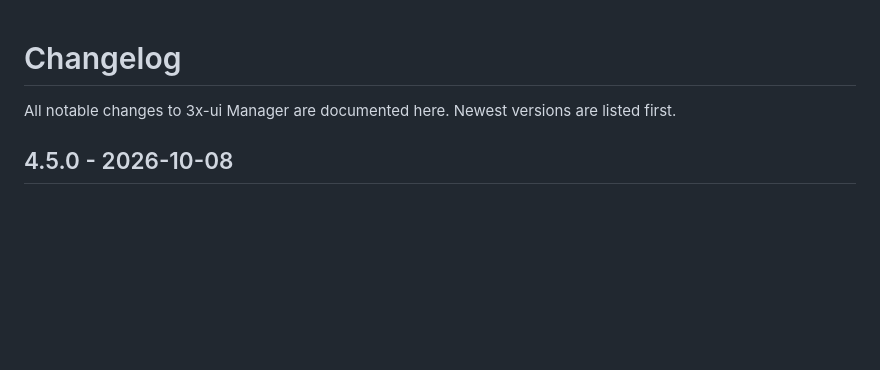
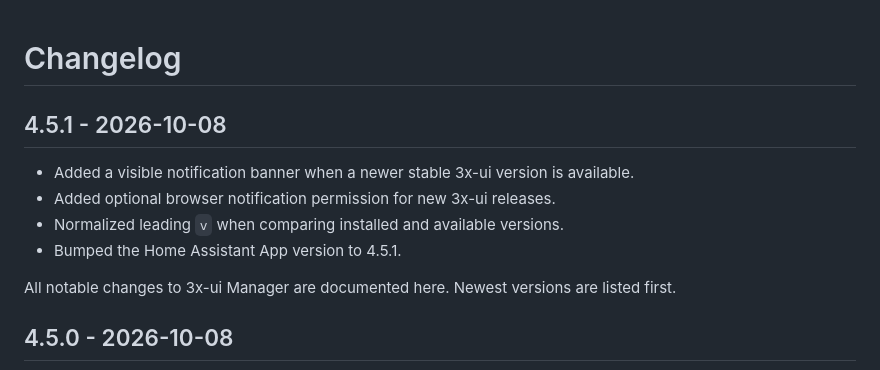
Before and after one commit to vorlocsev/3xui-manager, a Markdown page: 3xui_generator/CHANGELOG.md, the part around the change. GitHub-like rendering; blank space fills up the shorter version.

Commit message:
Document new version notification

```diff
--- a/3xui_generator/CHANGELOG.md
+++ b/3xui_generator/CHANGELOG.md
@@ -1,4 +1,12 @@
 # Changelog
+
+## 4.5.1 - 2026-10-08
+
+- Added a visible notification banner when a newer stable 3x-ui version is available.
+- Added optional browser notification permission for new 3x-ui releases.
+- Normalized leading `v` when comparing installed and available versions.
+- Bumped the Home Assistant App version to 4.5.1.
+
 
 All notable changes to 3x-ui Manager are documented here. Newest versions are listed first.
 
```
